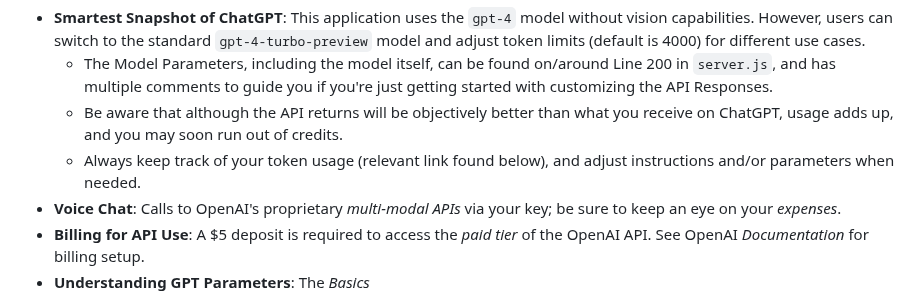
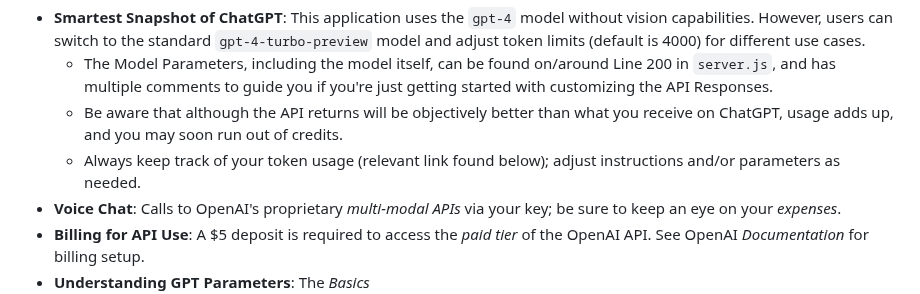
Before and after one commit to Zaki-1052/GPTPortal, a Markdown page: README.md, the part around the change. GitHub-like rendering.

```diff
--- a/README.md
+++ b/README.md
@@ -256,7 +256,7 @@ THREAD_ID=thread_0LhmZXMUOljwx8jojB2dcMyU
 - **Smartest Snapshot of ChatGPT**: This application uses the `gpt-4` model without vision capabilities. However, users can switch to the standard `gpt-4-turbo-preview` model and adjust token limits (default is 4000) for different use cases.
   - The Model Parameters, including the model itself, can be found on/around Line 200 in `server.js`, and has multiple comments to guide you if you're just getting started with customizing the API Responses.
   - Be aware that although the API returns will be objectively better than what you receive on ChatGPT, usage adds up, and you may soon run out of credits.
-  - Always keep track of your token usage (relevant link found below), and adjust instructions and/or parameters when needed.
+  - Always keep track of your token usage (relevant link found below); adjust instructions and/or parameters as needed.
 - **Voice Chat**: Calls to OpenAI's proprietary *multi-modal APIs* via your key; be sure to keep an eye on your *expenses*.
 - **Billing for API Use**: A $5 deposit is required to access the *paid tier* of the OpenAI API. See OpenAI *Documentation* for billing setup.
 - **Understanding GPT Parameters**: The *Basics*
```
